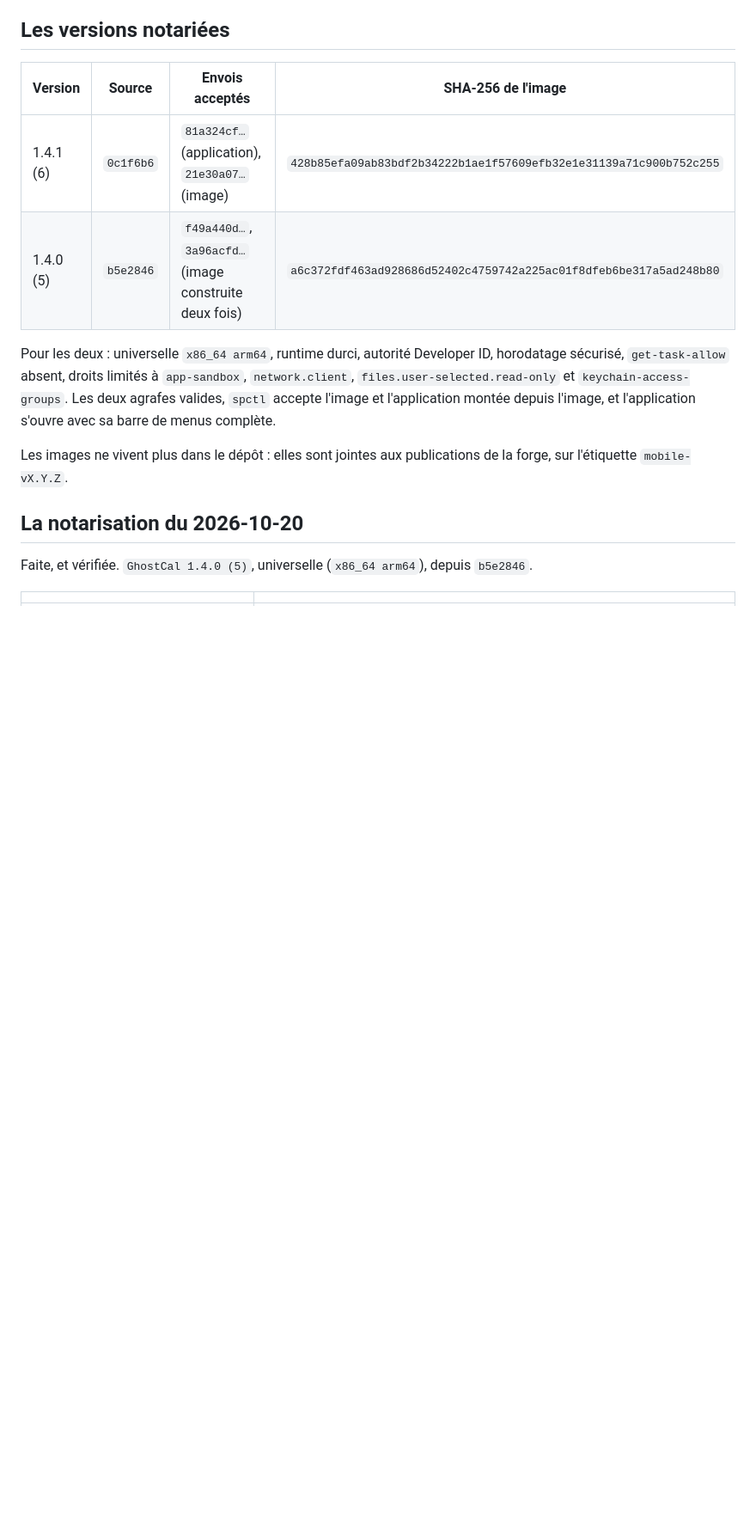
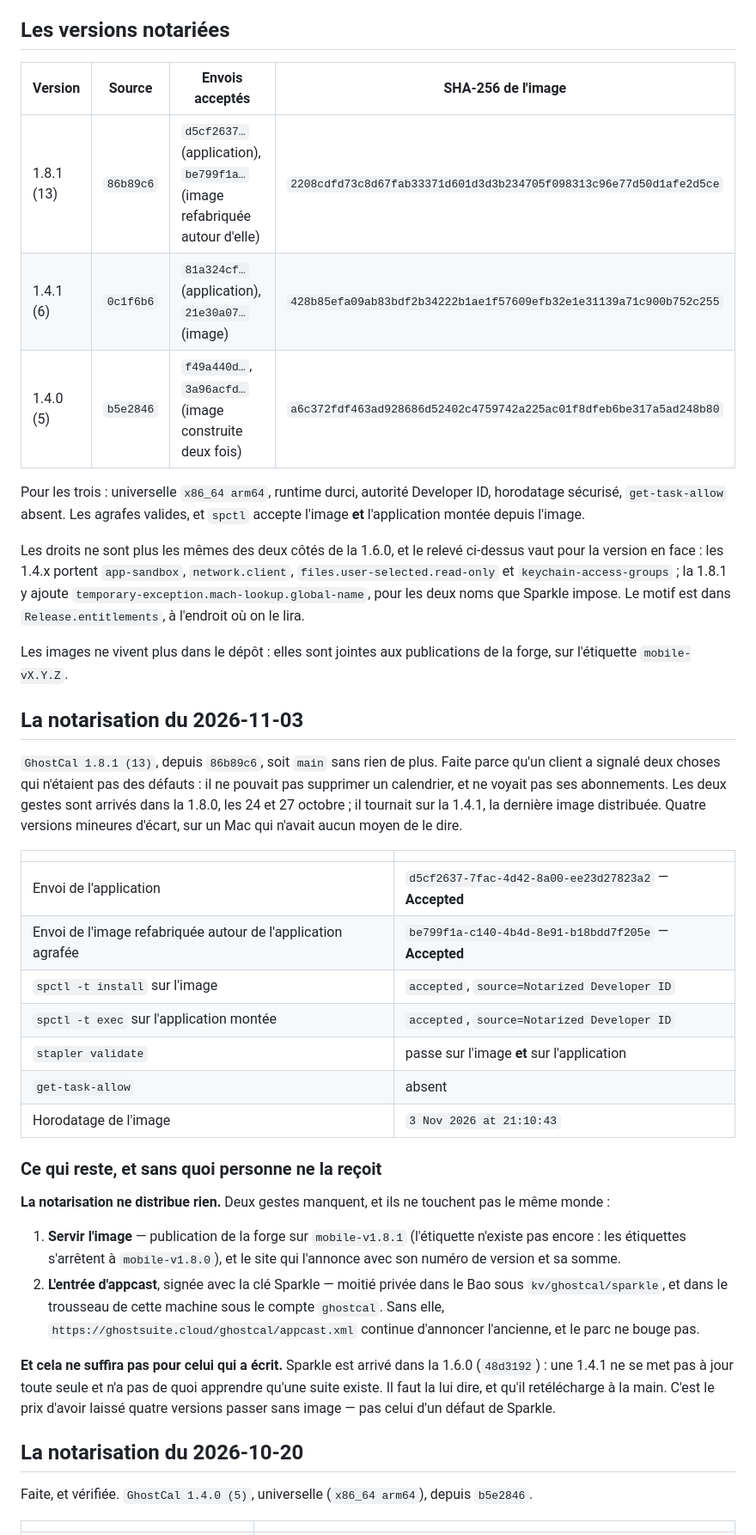
Before and after one commit to stackopshq/ghostcal, a Markdown page: docs/macos.md, the part around the change. Shown at 86% size. Rendered like a GitHub page; blank space fills up the shorter version.

Commit message:
docs(macos): record the 1.8.1 notarisation, and what still has to be served
The last distributed image was 1.4.1. A customer on it could neither delete a
calendar nor see his subscriptions: both landed in 1.8.0, on 24 and 27 October.
Four minor versions behind, on a Mac with no way to say so.

Also corrects a claim the table carried: the entitlements are no longer the same
on both sides of 1.6.0. Sparkle needs two mach-lookup exceptions, so repeating
the 1.4.x list for 1.8.1 would have been false.

Notarisation does not distribute. The section says what is missing and why each
part matters: the forge release, the site, and the appcast entry without which
the installed fleet never hears about it.

```diff
--- a/docs/macos.md
+++ b/docs/macos.md
@@ -344,17 +344,58 @@ de l'AAB et de l'APK. Elle ne vit plus dans le dépôt.
 
 | Version | Source | Envois acceptés | SHA-256 de l'image |
 |---|---|---|---|
+| 1.8.1 (13) | `86b89c6` | `d5cf2637…` (application), `be799f1a…` (image refabriquée autour d'elle) | `2208cdfd73c8d67fab33371d601d3d3b234705f098313c96e77d50d1afe2d5ce` |
 | 1.4.1 (6) | `0c1f6b6` | `81a324cf…` (application), `21e30a07…` (image) | `428b85efa09ab83bdf2b34222b1ae1f57609efb32e1e31139a71c900b752c255` |
 | 1.4.0 (5) | `b5e2846` | `f49a440d…`, `3a96acfd…` (image construite deux fois) | `a6c372fdf463ad928686d52402c4759742a225ac01f8dfeb6be317a5ad248b80` |
 
-Pour les deux : universelle `x86_64 arm64`, runtime durci, autorité Developer ID,
-horodatage sécurisé, `get-task-allow` absent, droits limités à `app-sandbox`,
-`network.client`, `files.user-selected.read-only` et `keychain-access-groups`. Les deux
-agrafes valides, `spctl` accepte l'image et l'application montée depuis l'image, et
-l'application s'ouvre avec sa barre de menus complète.
+Pour les trois : universelle `x86_64 arm64`, runtime durci, autorité Developer ID,
+horodatage sécurisé, `get-task-allow` absent. Les agrafes valides, et `spctl` accepte
+l'image **et** l'application montée depuis l'image.
+
+Les droits ne sont plus les mêmes des deux côtés de la 1.6.0, et le relevé ci-dessus vaut
+pour la version en face : les 1.4.x portent `app-sandbox`, `network.client`,
+`files.user-selected.read-only` et `keychain-access-groups` ; la 1.8.1 y ajoute
+`temporary-exception.mach-lookup.global-name`, pour les deux noms que Sparkle impose. Le
+motif est dans `Release.entitlements`, à l'endroit où on le lira.
 
 Les images ne vivent plus dans le dépôt : elles sont jointes aux publications de la forge,
 sur l'étiquette `mobile-vX.Y.Z`.
+
+## La notarisation du 2026-11-03
+
+`GhostCal 1.8.1 (13)`, depuis `86b89c6`, soit `main` sans rien de plus. Faite parce qu'un
+client a signalé deux choses qui n'étaient pas des défauts : il ne pouvait pas supprimer un
+calendrier, et ne voyait pas ses abonnements. Les deux gestes sont arrivés dans la 1.8.0,
+les 24 et 27 octobre ; il tournait sur la 1.4.1, la dernière image distribuée. Quatre
+versions mineures d'écart, sur un Mac qui n'avait aucun moyen de le dire.
+
+| | |
+|---|---|
+| Envoi de l'application | `d5cf2637-7fac-4d42-8a00-ee23d27823a2` — **Accepted** |
+| Envoi de l'image refabriquée autour de l'application agrafée | `be799f1a-c140-4b4d-8e91-b18bdd7f205e` — **Accepted** |
+| `spctl -t install` sur l'image | `accepted`, `source=Notarized Developer ID` |
+| `spctl -t exec` sur l'application montée | `accepted`, `source=Notarized Developer ID` |
+| `stapler validate` | passe sur l'image **et** sur l'application |
+| `get-task-allow` | absent |
+| Horodatage de l'image | `3 Nov 2026 at 21:10:43` |
+
+### Ce qui reste, et sans quoi personne ne la reçoit
+
+**La notarisation ne distribue rien.** Deux gestes manquent, et ils ne touchent pas le même
+monde :
+
+1. **Servir l'image** — publication de la forge sur `mobile-v1.8.1` (l'étiquette n'existe
+   pas encore : les étiquettes s'arrêtent à `mobile-v1.8.0`), et le site qui l'annonce avec
+   son numéro de version et sa somme.
+2. **L'entrée d'appcast**, signée avec la clé Sparkle — moitié privée dans le Bao sous
+   `kv/ghostcal/sparkle`, et dans le trousseau de cette machine sous le compte `ghostcal`.
+   Sans elle, `https://ghostsuite.cloud/ghostcal/appcast.xml` continue d'annoncer
+   l'ancienne, et le parc ne bouge pas.
+
+**Et cela ne suffira pas pour celui qui a écrit.** Sparkle est arrivé dans la 1.6.0 (`48d3192`) :
+une 1.4.1 ne se met pas à jour toute seule et n'a pas de quoi apprendre qu'une suite existe.
+Il faut la lui dire, et qu'il retélécharge à la main. C'est le prix d'avoir laissé quatre
+versions passer sans image — pas celui d'un défaut de Sparkle.
 
 ## La notarisation du 2026-10-20
 
```
